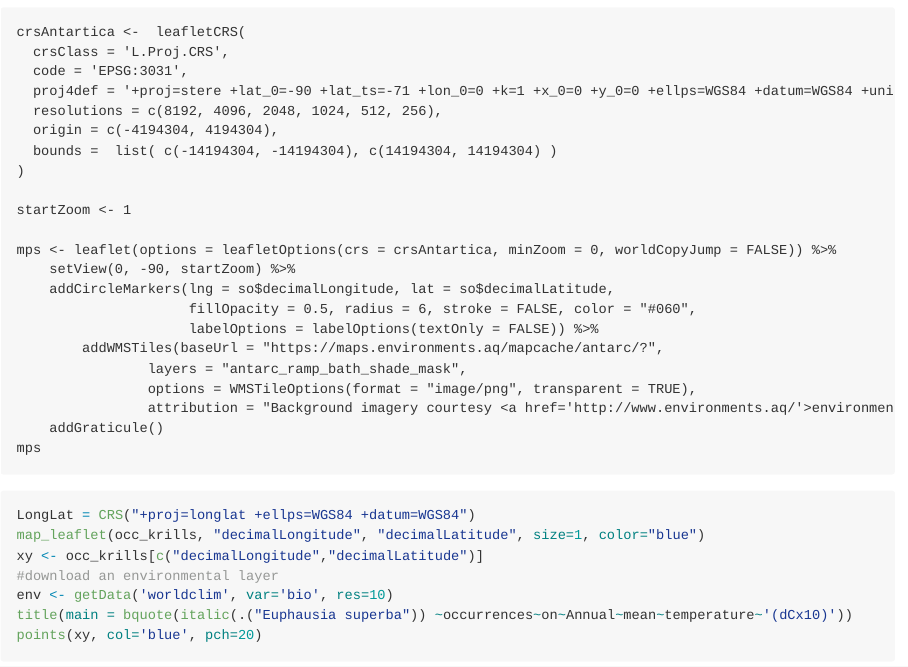
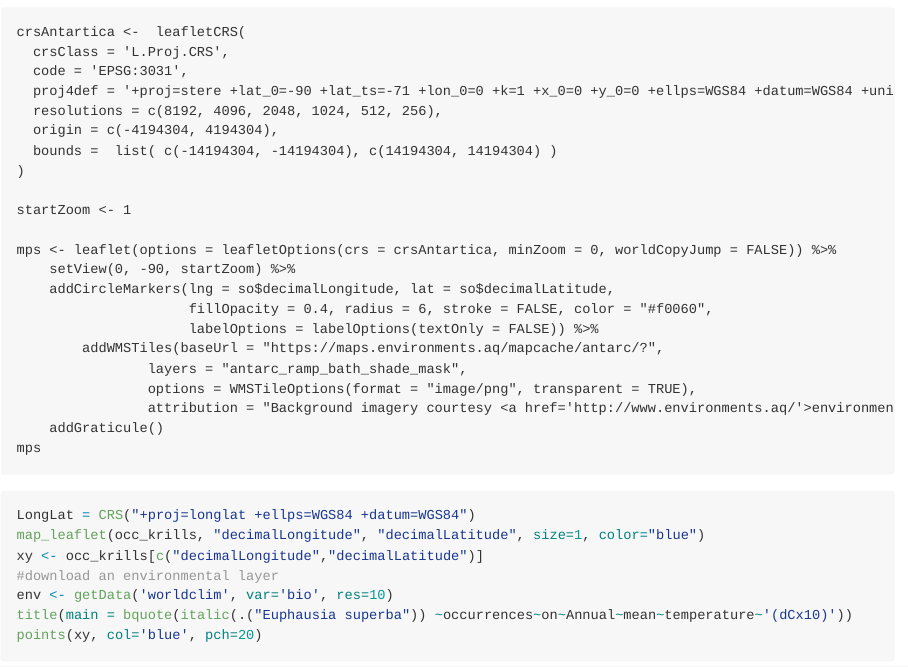
Before and after one commit to SCAR-sandpit/rtools, an R Markdown document (rtools.Rmd): the page in a window 1100 px wide, from 9250 px down. Rendered offline with R 4.5, knitr and Pandoc, with nearby package versions; some code elsewhere in the file could not run offline; long lines of code are wrapped.

Commit message:
some editing of antarctic polar stereo projection

```diff
--- a/rtools.Rmd
+++ b/rtools.Rmd
@@ -410,7 +410,7 @@ startZoom <- 1
 mps <- leaflet(options = leafletOptions(crs = crsAntartica, minZoom = 0, worldCopyJump = FALSE)) %>%
     setView(0, -90, startZoom) %>%
     addCircleMarkers(lng = so$decimalLongitude, lat = so$decimalLatitude,
-                     fillOpacity = 0.5, radius = 6, stroke = FALSE, color = "#060",
+                     fillOpacity = 0.4, radius = 6, stroke = FALSE, color = "#f0060",
                      labelOptions = labelOptions(textOnly = FALSE)) %>%
         addWMSTiles(baseUrl = "https://maps.environments.aq/mapcache/antarc/?",
                 layers = "antarc_ramp_bath_shade_mask",
```
Also changed, not shown: rtools.md.
